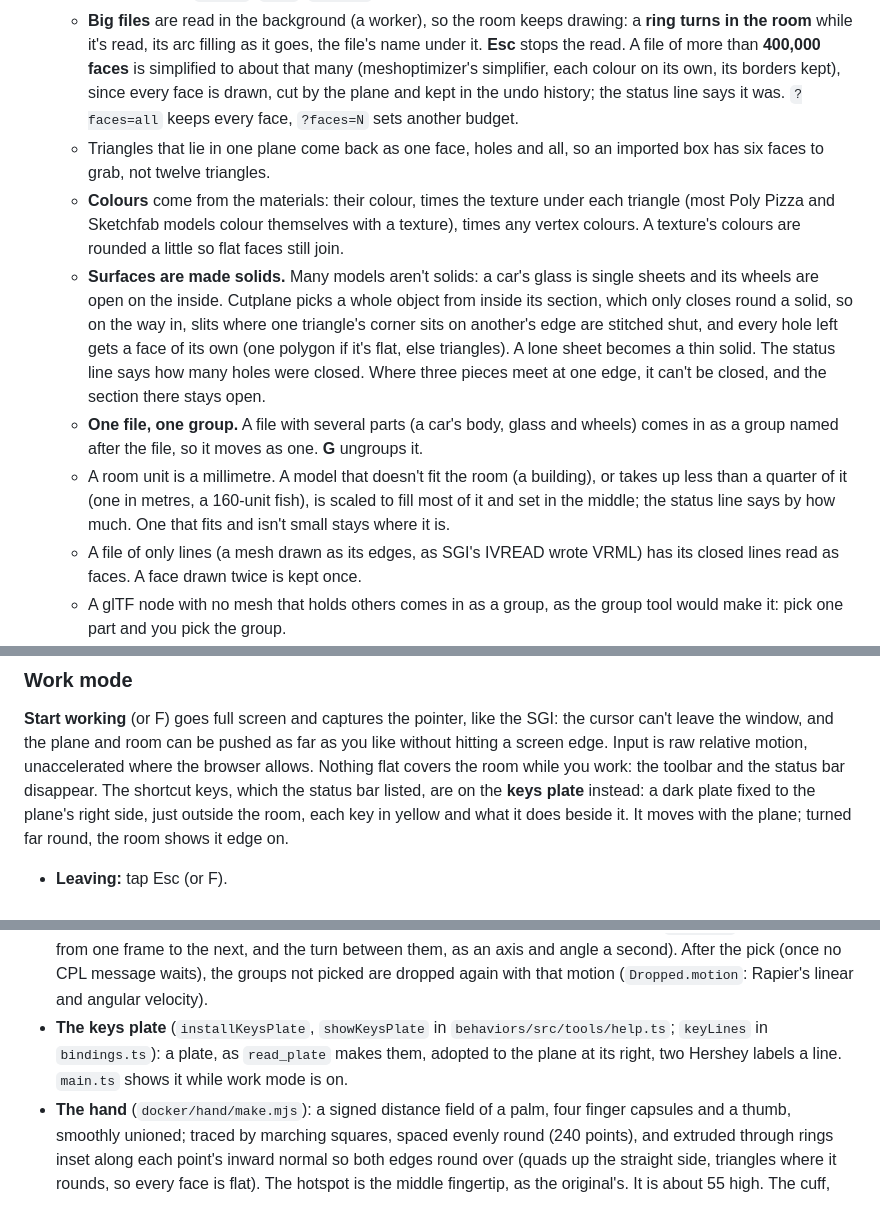
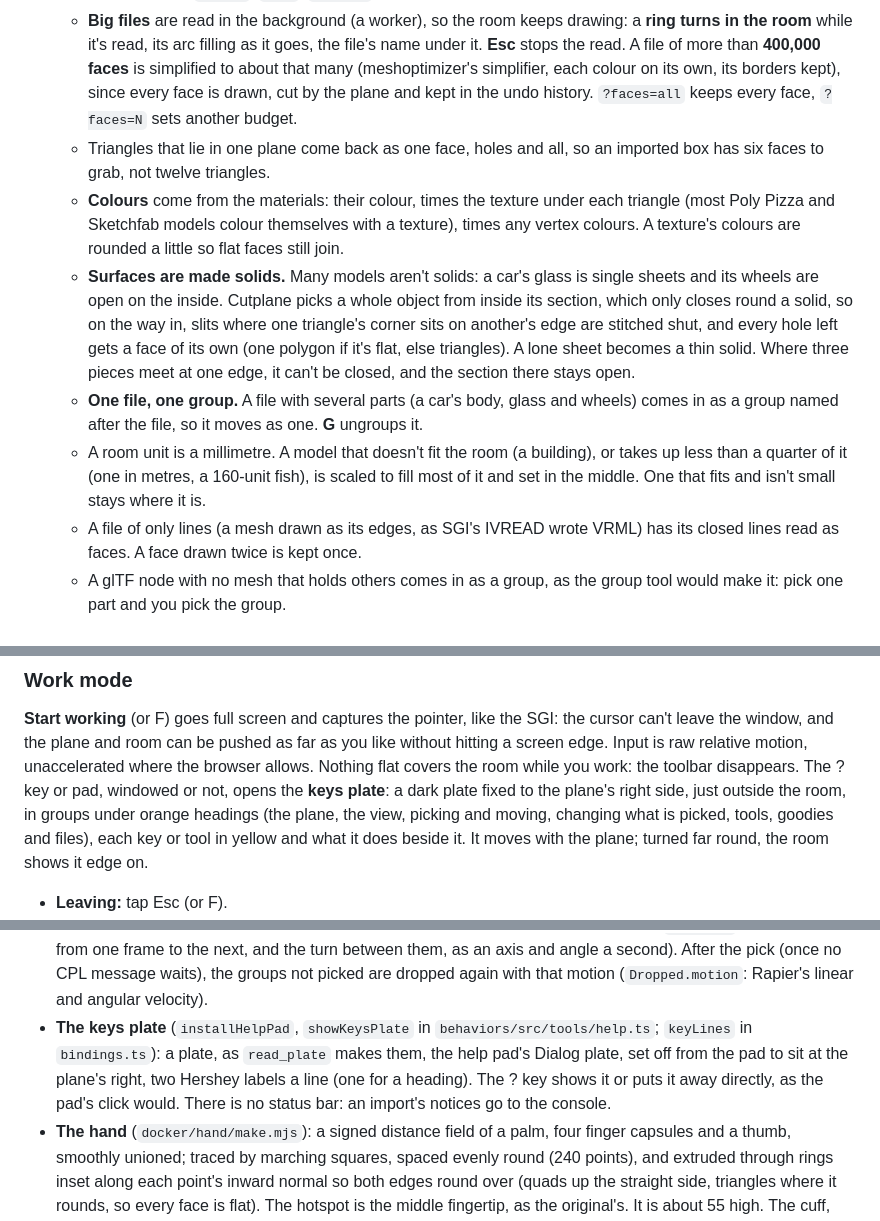
Before and after one commit to willkessler/cutplane_web, a Markdown page: docs/README.md, 3 parts joined by grey strips. Drawn GitHub-style.

```diff
--- a/docs/README.md
+++ b/docs/README.md
@@ -359,7 +359,7 @@ covers the room while you work).
     turns in the room** while it's read, its arc filling as it goes, the file's name under it.
     **Esc** stops the read. A file of more than **400,000 faces** is simplified to about that
     many (meshoptimizer's simplifier, each colour on its own, its borders kept), since every face
-    is drawn, cut by the plane and kept in the undo history; the status line says it was.
+    is drawn, cut by the plane and kept in the undo history.
     `?faces=all` keeps every face, `?faces=N` sets another budget.
   - Triangles that lie in one plane come back as one face, holes and all, so an imported box
     has six faces to grab, not twelve triangles.
@@ -370,14 +370,13 @@ covers the room while you work).
     its wheels are open on the inside. Cutplane picks a whole object from inside its section,
     which only closes round a solid, so on the way in, slits where one triangle's corner sits on
     another's edge are stitched shut, and every hole left gets a face of its own (one polygon if
-    it's flat, else triangles). A lone sheet becomes a thin solid. The status line says how many
-    holes were closed. Where three pieces meet at one edge, it can't be closed, and the section
+    it's flat, else triangles). A lone sheet becomes a thin solid. Where three pieces meet at one edge, it can't be closed, and the section
     there stays open.
   - **One file, one group.** A file with several parts (a car's body, glass and wheels) comes in
     as a group named after the file, so it moves as one. **G** ungroups it.
   - A room unit is a millimetre. A model that doesn't fit the room (a building), or takes up less
     than a quarter of it (one in metres, a 160-unit fish), is scaled to fill most of it and set in
-    the middle; the status line says by how much. One that fits and isn't small stays where it is.
+    the middle. One that fits and isn't small stays where it is.
   - A file of only lines (a mesh drawn as its edges, as SGI's IVREAD wrote VRML) has its closed
     lines read as faces. A face drawn twice is kept once.
   - A glTF node with no mesh that holds others comes in as a group, as the group tool would make
@@ -402,9 +401,10 @@ covers the room while you work).
 **Start working** (or F) goes full screen and captures the pointer, like the SGI: the cursor
 can't leave the window, and the plane and room can be pushed as far as you like without hitting a
 screen edge. Input is raw relative motion, unaccelerated where the browser allows. Nothing flat
-covers the room while you work: the toolbar and the status bar disappear. The shortcut keys,
-which the status bar listed, are on the **keys plate** instead: a dark plate fixed to the
-plane's right side, just outside the room, each key in yellow and what it does beside it. It
+covers the room while you work: the toolbar disappears. The ? key or pad, windowed or not,
+opens the **keys plate**: a dark plate fixed to the plane's right side, just outside the room,
+in groups under orange headings (the plane, the view, picking and moving, changing what is
+picked, tools, goodies and files), each key or tool in yellow and what it does beside it. It
 moves with the plane; turned far round, the room shows it edge on.
 
 - **Leaving:** tap Esc (or F).
@@ -761,9 +762,11 @@ older versions of the format are normalised to the latest one on save.
   between them, as an axis and angle a second). After the pick (once no CPL message waits), the
   groups not picked are dropped again with that motion (`Dropped.motion`: Rapier's linear and
   angular velocity).
-- **The keys plate** (`installKeysPlate`, `showKeysPlate` in `behaviors/src/tools/help.ts`;
-  `keyLines` in `bindings.ts`): a plate, as `read_plate` makes them, adopted to the plane at its
-  right, two Hershey labels a line. `main.ts` shows it while work mode is on.
+- **The keys plate** (`installHelpPad`, `showKeysPlate` in `behaviors/src/tools/help.ts`;
+  `keyLines` in `bindings.ts`): a plate, as `read_plate` makes them, the help pad's Dialog plate,
+  set off from the pad to sit at the plane's right, two Hershey labels a line (one for a
+  heading). The ? key shows it or puts it away directly, as the pad's click would. There is no
+  status bar: an import's notices go to the console.
 - **The hand** (`docker/hand/make.mjs`): a signed distance field of a palm, four finger
   capsules and a thumb, smoothly unioned; traced by marching squares, spaced evenly round (240
   points), and extruded through rings inset along each point's inward normal so both edges
```
Also changed, not shown: other parts of docs/README.md (+21 -20 lines), CHANGELOG.md (+4 -2 lines), docs/GUIDE.md (+13 -9 lines), docs/images/guide-help.png, docs/images/guide-screen.png, 10 other files.
